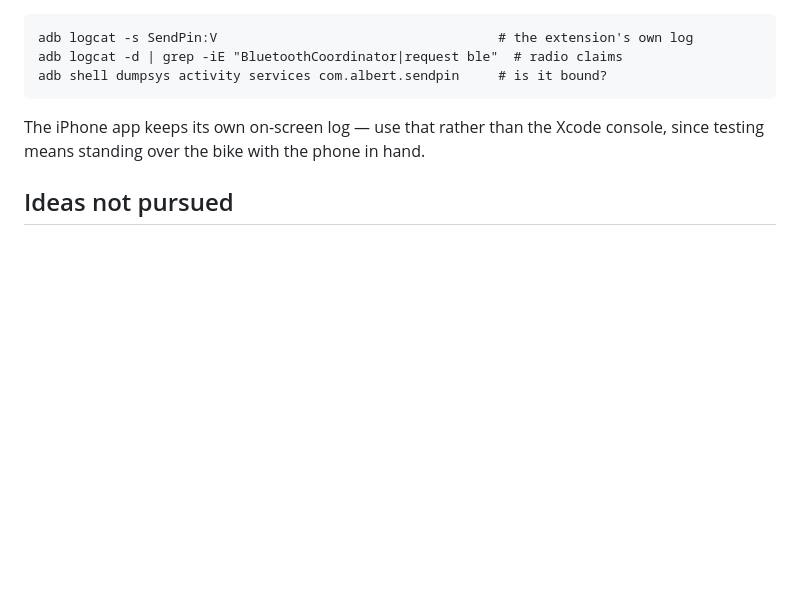
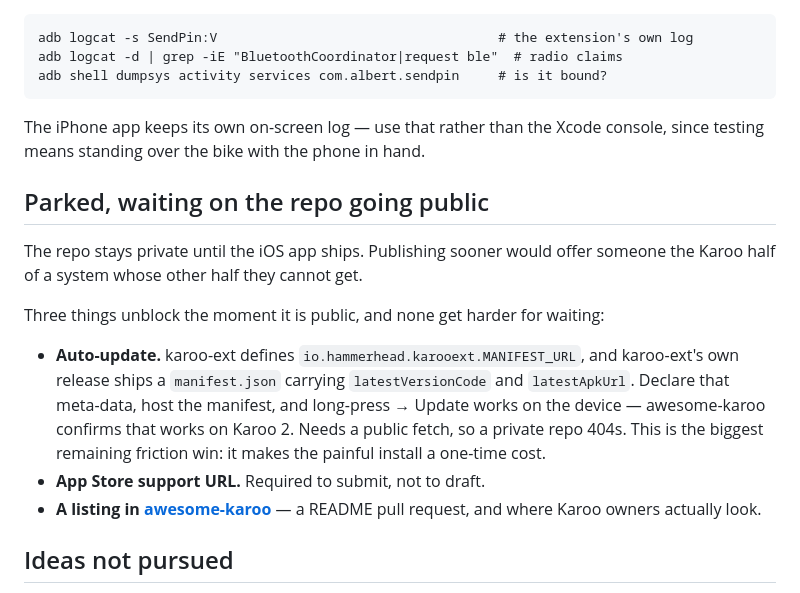
Before and after one commit to albertjfoo/sendpin, a Markdown page: HANDOFF.md, the part around the change. GitHub-like rendering; blank space fills up the shorter version.

Commit message:
Record what is parked until the repo goes public
The trigger is the iOS app shipping, not a feeling of doneness -- publishing
before then would offer someone the Karoo half of a system whose other half
they cannot get.

Notes the auto-update mechanism found today so it is not rediscovered from
scratch: MANIFEST_URL meta-data plus a hosted manifest.json gives long-press
to Update on the device, which awesome-karoo confirms works on Karoo 2.

```diff
--- a/HANDOFF.md
+++ b/HANDOFF.md
@@ -281,6 +281,23 @@ adb shell dumpsys activity services com.albert.sendpin     # is it bound?
 The iPhone app keeps its own on-screen log — use that rather than the Xcode
 console, since testing means standing over the bike with the phone in hand.
 
+## Parked, waiting on the repo going public
+
+The repo stays private until the iOS app ships. Publishing sooner would offer
+someone the Karoo half of a system whose other half they cannot get.
+
+Three things unblock the moment it is public, and none get harder for waiting:
+
+- **Auto-update.** karoo-ext defines `io.hammerhead.karooext.MANIFEST_URL`, and
+  karoo-ext's own release ships a `manifest.json` carrying `latestVersionCode`
+  and `latestApkUrl`. Declare that meta-data, host the manifest, and long-press
+  → Update works on the device — awesome-karoo confirms that works on Karoo 2.
+  Needs a public fetch, so a private repo 404s. This is the biggest remaining
+  friction win: it makes the painful install a one-time cost.
+- **App Store support URL.** Required to submit, not to draft.
+- **A listing in [awesome-karoo](https://github.com/timklge/awesome-karoo)** —
+  a README pull request, and where Karoo owners actually look.
+
 ## Ideas not pursued
 
 - **Ride-only scanning.** Watch `RideState` and claim the radio only while
```
